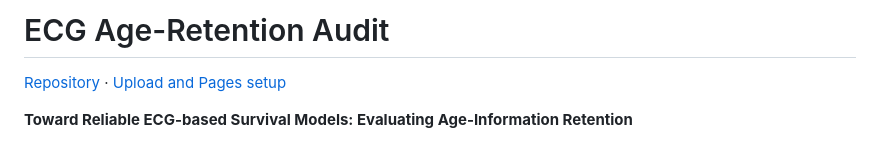
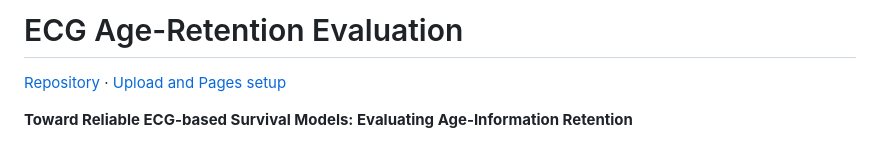
Before and after one commit to tawnymountains/Age-Information-Retention-for-ECG-based-Survival-Models., a Markdown page: README.md, the part around the change. Drawn GitHub-style.

```diff
--- a/README.md
+++ b/README.md
@@ -1,4 +1,4 @@
-# ECG Age-Retention Audit
+# ECG Age-Retention Evaluation
 
 [Repository](https://github.com/tawnymountains/ecg-age-retention) · [Upload and Pages setup](docs/UPLOAD.md)
 
```
